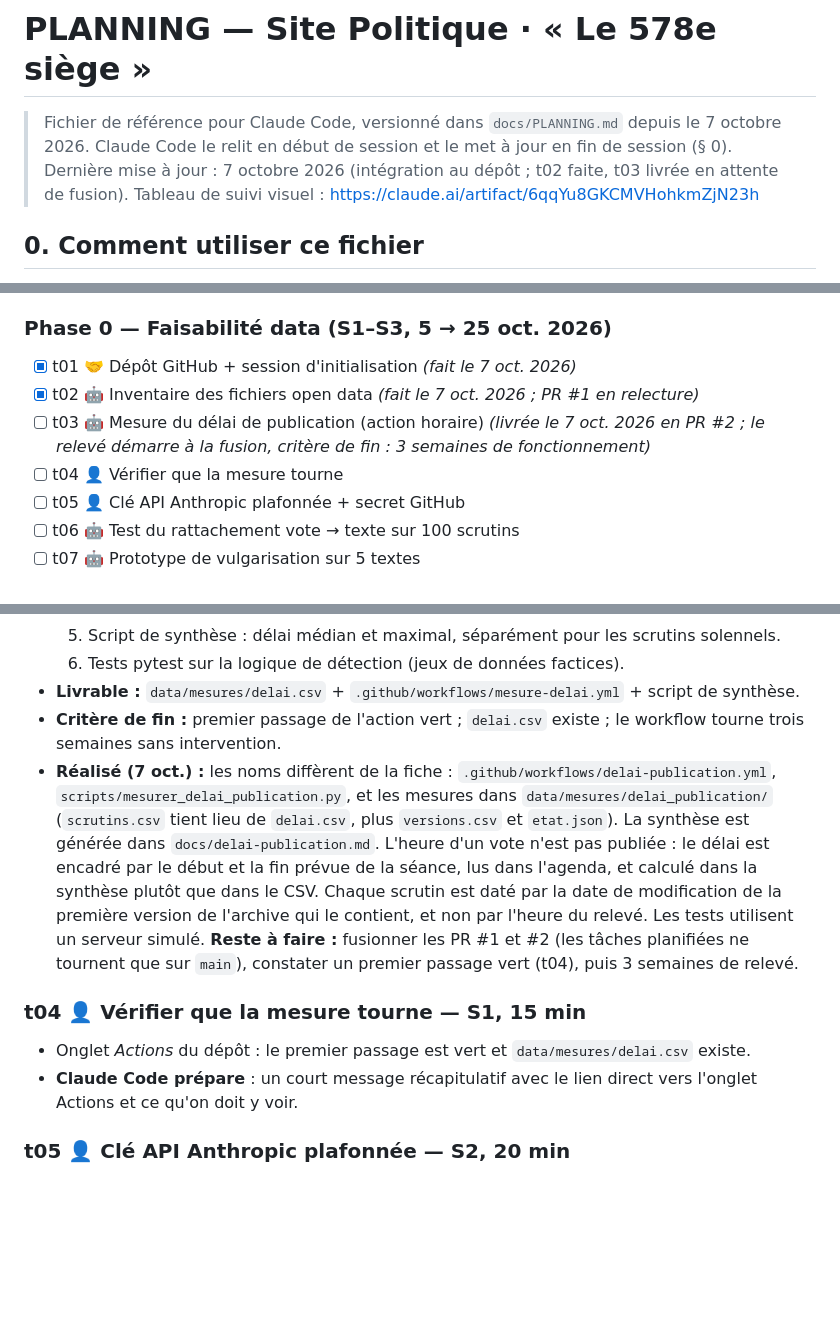
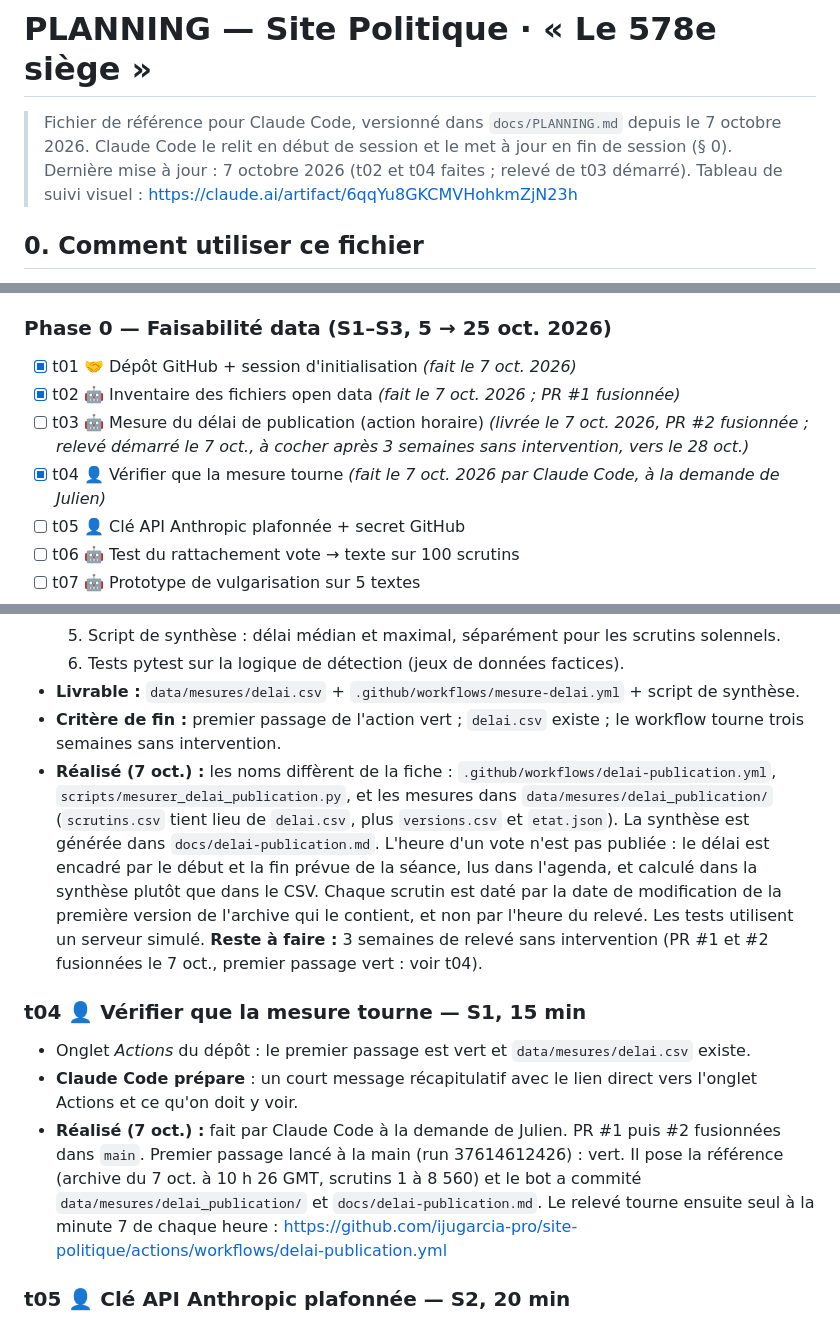
Before and after one commit to ijugarcia-pro/site-politique, a Markdown page: docs/PLANNING.md, 3 parts joined by grey strips. GitHub-like rendering; blank space fills up the shorter version.

Commit message:
Planning : t04 faite, relevé de t03 démarré
Co-Authored-By: Claude Opus 5.5 <noreply@anthropic.com>

```diff
--- a/docs/PLANNING.md
+++ b/docs/PLANNING.md
@@ -1,7 +1,7 @@
 # PLANNING — Site Politique · « Le 578e siège »
 
 > Fichier de référence pour Claude Code, versionné dans `docs/PLANNING.md` depuis le 7 octobre 2026. Claude Code le relit en début de session et le met à jour en fin de session (§ 0).
-> Dernière mise à jour : 7 octobre 2026 (intégration au dépôt ; t02 faite, t03 livrée en attente de fusion). Tableau de suivi visuel : https://claude.ai/artifact/6qqYu8GKCMVHohkmZjN23h
+> Dernière mise à jour : 7 octobre 2026 (t02 et t04 faites ; relevé de t03 démarré). Tableau de suivi visuel : https://claude.ai/artifact/6qqYu8GKCMVHohkmZjN23h
 
 ## 0. Comment utiliser ce fichier
 
@@ -35,9 +35,9 @@ Légende : 🤖 Claude Code · 👤 Julien · 🤝 ensemble · ◆ porte (décis
 
 ### Phase 0 — Faisabilité data (S1–S3, 5 → 25 oct. 2026)
 - [x] t01 🤝 Dépôt GitHub + session d'initialisation *(fait le 7 oct. 2026)*
-- [x] t02 🤖 Inventaire des fichiers open data *(fait le 7 oct. 2026 ; PR #1 en relecture)*
-- [ ] t03 🤖 Mesure du délai de publication (action horaire) *(livrée le 7 oct. 2026 en PR #2 ; le relevé démarre à la fusion, critère de fin : 3 semaines de fonctionnement)*
-- [ ] t04 👤 Vérifier que la mesure tourne
+- [x] t02 🤖 Inventaire des fichiers open data *(fait le 7 oct. 2026 ; PR #1 fusionnée)*
+- [ ] t03 🤖 Mesure du délai de publication (action horaire) *(livrée le 7 oct. 2026, PR #2 fusionnée ; relevé démarré le 7 oct., à cocher après 3 semaines sans intervention, vers le 28 oct.)*
+- [x] t04 👤 Vérifier que la mesure tourne *(fait le 7 oct. 2026 par Claude Code, à la demande de Julien)*
 - [ ] t05 👤 Clé API Anthropic plafonnée + secret GitHub
 - [ ] t06 🤖 Test du rattachement vote → texte sur 100 scrutins
 - [ ] t07 🤖 Prototype de vulgarisation sur 5 textes
@@ -189,11 +189,12 @@ site/          le site (Astro), créé en phase 2
   6. Tests pytest sur la logique de détection (jeux de données factices).
 - **Livrable :** `data/mesures/delai.csv` + `.github/workflows/mesure-delai.yml` + script de synthèse.
 - **Critère de fin :** premier passage de l'action vert ; `delai.csv` existe ; le workflow tourne trois semaines sans intervention.
-- **Réalisé (7 oct.) :** les noms diffèrent de la fiche : `.github/workflows/delai-publication.yml`, `scripts/mesurer_delai_publication.py`, et les mesures dans `data/mesures/delai_publication/` (`scrutins.csv` tient lieu de `delai.csv`, plus `versions.csv` et `etat.json`). La synthèse est générée dans `docs/delai-publication.md`. L'heure d'un vote n'est pas publiée : le délai est encadré par le début et la fin prévue de la séance, lus dans l'agenda, et calculé dans la synthèse plutôt que dans le CSV. Chaque scrutin est daté par la date de modification de la première version de l'archive qui le contient, et non par l'heure du relevé. Les tests utilisent un serveur simulé. **Reste à faire :** fusionner les PR #1 et #2 (les tâches planifiées ne tournent que sur `main`), constater un premier passage vert (t04), puis 3 semaines de relevé.
+- **Réalisé (7 oct.) :** les noms diffèrent de la fiche : `.github/workflows/delai-publication.yml`, `scripts/mesurer_delai_publication.py`, et les mesures dans `data/mesures/delai_publication/` (`scrutins.csv` tient lieu de `delai.csv`, plus `versions.csv` et `etat.json`). La synthèse est générée dans `docs/delai-publication.md`. L'heure d'un vote n'est pas publiée : le délai est encadré par le début et la fin prévue de la séance, lus dans l'agenda, et calculé dans la synthèse plutôt que dans le CSV. Chaque scrutin est daté par la date de modification de la première version de l'archive qui le contient, et non par l'heure du relevé. Les tests utilisent un serveur simulé. **Reste à faire :** 3 semaines de relevé sans intervention (PR #1 et #2 fusionnées le 7 oct., premier passage vert : voir t04).
 
 ### t04 👤 Vérifier que la mesure tourne — S1, 15 min
 - Onglet *Actions* du dépôt : le premier passage est vert et `data/mesures/delai.csv` existe.
 - **Claude Code prépare** : un court message récapitulatif avec le lien direct vers l'onglet Actions et ce qu'on doit y voir.
+- **Réalisé (7 oct.) :** fait par Claude Code à la demande de Julien. PR #1 puis #2 fusionnées dans `main`. Premier passage lancé à la main (run 37614612426) : vert. Il pose la référence (archive du 7 oct. à 10 h 26 GMT, scrutins 1 à 8 560) et le bot a commité `data/mesures/delai_publication/` et `docs/delai-publication.md`. Le relevé tourne ensuite seul à la minute 7 de chaque heure : https://github.com/ijugarcia-pro/site-politique/actions/workflows/delai-publication.yml
 
 ### t05 👤 Clé API Anthropic plafonnée — S2, 20 min
 - Console Anthropic : créer une nouvelle clé, plafond de dépense mensuel bas (10 € suffisent au début). Dans GitHub : *Settings → Secrets → Actions → `ANTHROPIC_API_KEY`.*
```
